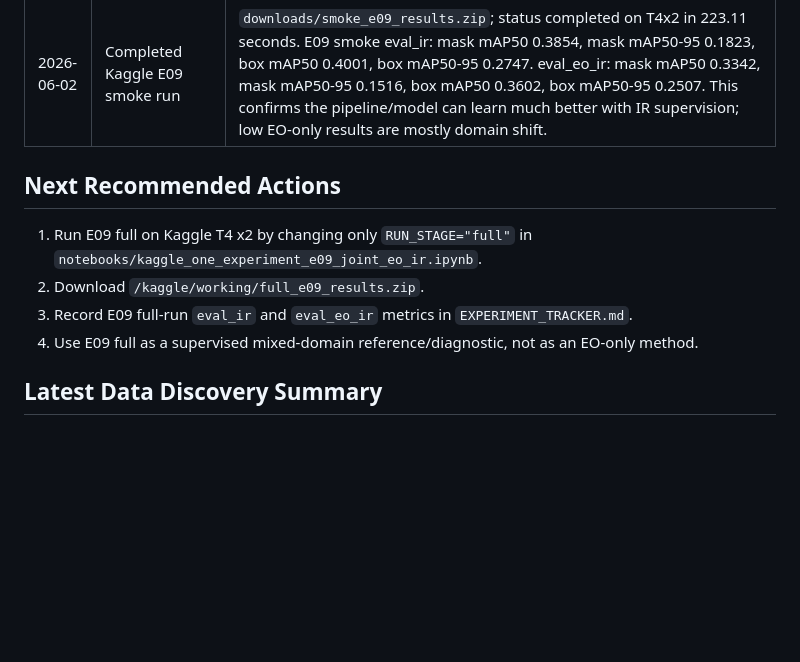
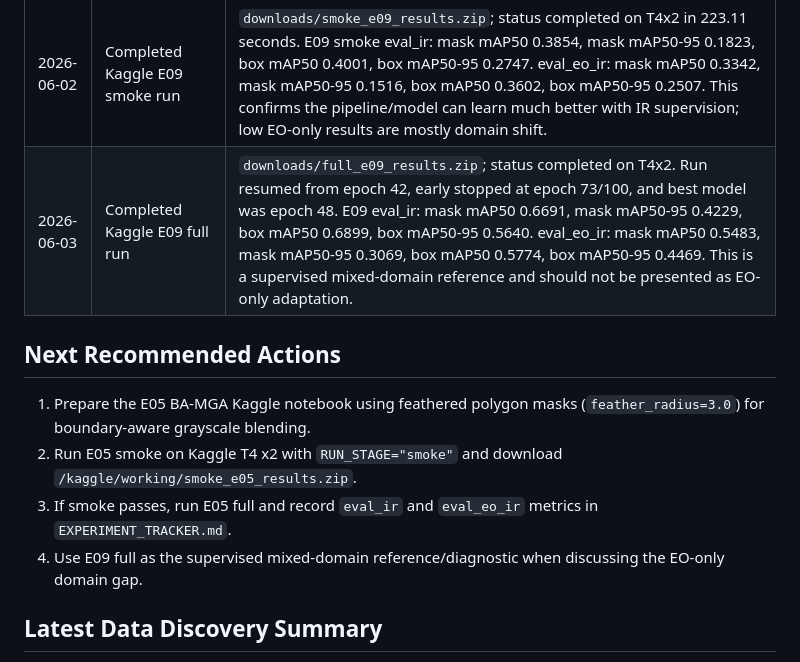
Before and after one commit to AyushPanchal/domain-adaptation-segmentation, a Markdown page: AGENT_HANDOFF.md, the part around the change. GitHub-like rendering; blank space fills up the shorter version.

Commit message:
Record Kaggle E09 full result

```diff
--- a/AGENT_HANDOFF.md
+++ b/AGENT_HANDOFF.md
@@ -74,13 +74,14 @@ visible-to-thermal object detection.
 | 2026-06-02 | Completed Kaggle E04 full run | `downloads/full_e04_results.zip`; status completed on T4x2. Early stopped at epoch 26/100 with best epoch 1, so full-run `best.pt` metrics match smoke. E04 eval_ir: mask mAP50 0.2006, mask mAP50-95 0.0812, box mAP50 0.2144, box mAP50-95 0.1384. eval_eo_ir: mask mAP50 0.1768, mask mAP50-95 0.0705, box mAP50 0.1987, box mAP50-95 0.1282. E04 outperformed E03 but underperformed E02 Full Gray on primary IR mask metrics. |
 | 2026-06-02 | Added Kaggle E09 joint EO+IR notebook | Use `notebooks/kaggle_one_experiment_e09_joint_eo_ir.ipynb`. It copies EO train and IR train into `/kaggle/working/generated/e09_joint_eo_ir/images/train` with filename prefixes, trains YOLO11s-seg on T4x2, evaluates `best.pt` on `eval_ir` and `eval_eo_ir`, and packages `smoke_e09_results.zip` or `full_e09_results.zip`. This is a supervised mixed-domain diagnostic, not an EO-only domain-transfer method. |
 | 2026-06-02 | Completed Kaggle E09 smoke run | `downloads/smoke_e09_results.zip`; status completed on T4x2 in 223.11 seconds. E09 smoke eval_ir: mask mAP50 0.3854, mask mAP50-95 0.1823, box mAP50 0.4001, box mAP50-95 0.2747. eval_eo_ir: mask mAP50 0.3342, mask mAP50-95 0.1516, box mAP50 0.3602, box mAP50-95 0.2507. This confirms the pipeline/model can learn much better with IR supervision; low EO-only results are mostly domain shift. |
+| 2026-06-03 | Completed Kaggle E09 full run | `downloads/full_e09_results.zip`; status completed on T4x2. Run resumed from epoch 42, early stopped at epoch 73/100, and best model was epoch 48. E09 eval_ir: mask mAP50 0.6691, mask mAP50-95 0.4229, box mAP50 0.6899, box mAP50-95 0.5640. eval_eo_ir: mask mAP50 0.5483, mask mAP50-95 0.3069, box mAP50 0.5774, box mAP50-95 0.4469. This is a supervised mixed-domain reference and should not be presented as EO-only adaptation. |
 
 ## Next Recommended Actions
 
-1. Run E09 full on Kaggle T4 x2 by changing only `RUN_STAGE="full"` in `notebooks/kaggle_one_experiment_e09_joint_eo_ir.ipynb`.
-2. Download `/kaggle/working/full_e09_results.zip`.
-3. Record E09 full-run `eval_ir` and `eval_eo_ir` metrics in `EXPERIMENT_TRACKER.md`.
-4. Use E09 full as a supervised mixed-domain reference/diagnostic, not as an EO-only method.
+1. Prepare the E05 BA-MGA Kaggle notebook using feathered polygon masks (`feather_radius=3.0`) for boundary-aware grayscale blending.
+2. Run E05 smoke on Kaggle T4 x2 with `RUN_STAGE="smoke"` and download `/kaggle/working/smoke_e05_results.zip`.
+3. If smoke passes, run E05 full and record `eval_ir` and `eval_eo_ir` metrics in `EXPERIMENT_TRACKER.md`.
+4. Use E09 full as the supervised mixed-domain reference/diagnostic when discussing the EO-only domain gap.
 
 ## Latest Data Discovery Summary
 
```
Also changed, not shown: EXPERIMENT_TRACKER.md (+1 -1 lines).
